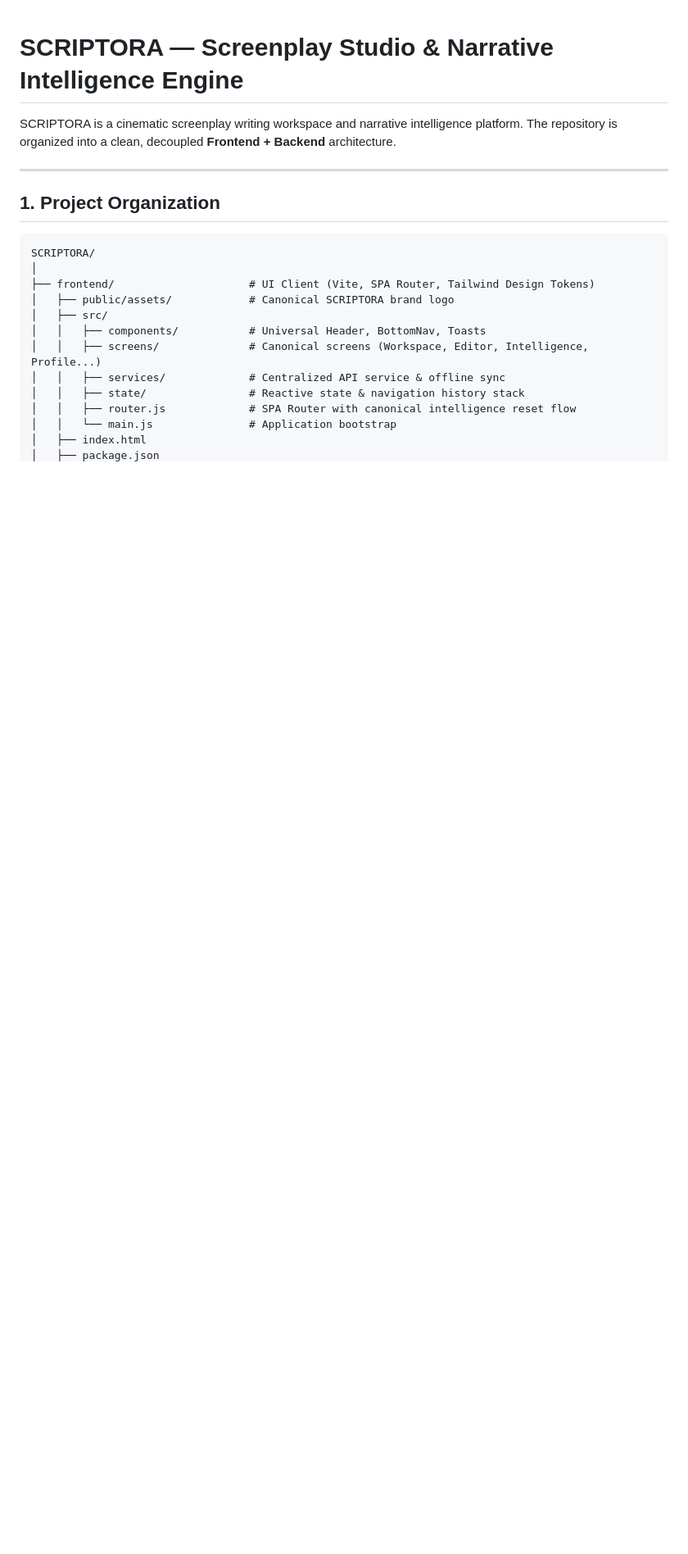
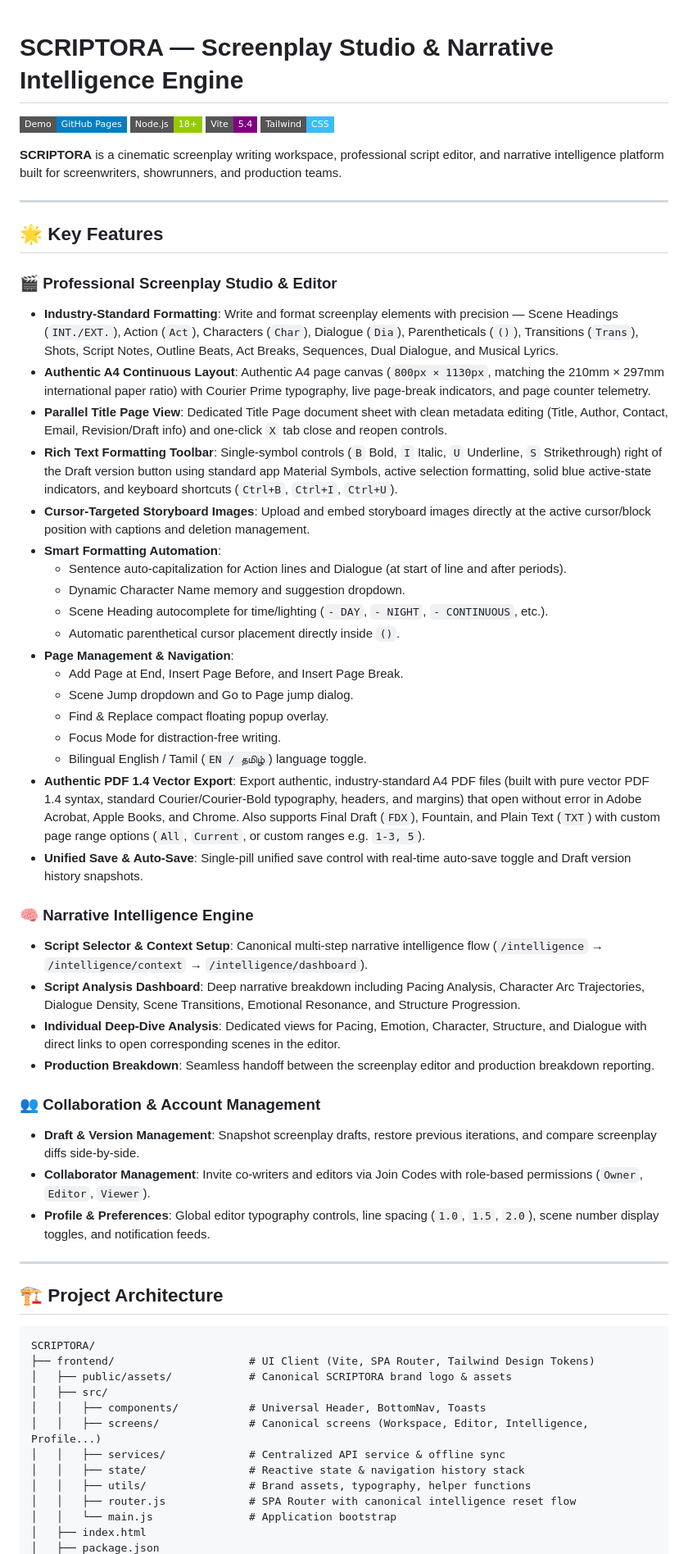
Before and after one commit to aravind-1801/Scriptora, a Markdown page: README.md, the part around one of its changes. Shown at 82% size. GitHub-like rendering; badges without logos; blank space fills up the shorter version.

````diff
--- a/README.md
+++ b/README.md
@@ -1,21 +1,61 @@
 # SCRIPTORA — Screenplay Studio & Narrative Intelligence Engine
 
-SCRIPTORA is a cinematic screenplay writing workspace and narrative intelligence platform. The repository is organized into a clean, decoupled **Frontend + Backend** architecture.
+[![Live Demo](https://img.shields.io/badge/Demo-GitHub%20Pages-blue?style=flat-square)](https://aravind-1801.github.io/Scriptora)
+[![Node.js](https://img.shields.io/badge/Node.js-18%2B-green?style=flat-square)](https://nodejs.org/)
+[![Vite](https://img.shields.io/badge/Vite-5.4-purple?style=flat-square)](https://vitejs.dev/)
+[![Tailwind CSS](https://img.shields.io/badge/Tailwind-CSS-38bdf8?style=flat-square)](https://tailwindcss.com/)
+
+**SCRIPTORA** is a cinematic screenplay writing workspace, professional script editor, and narrative intelligence platform built for screenwriters, showrunners, and production teams.
 
 ---
 
-## 1. Project Organization
+## 🌟 Key Features
+
+### 🎬 Professional Screenplay Studio & Editor
+- **Industry-Standard Formatting**: Write and format screenplay elements with precision — Scene Headings (`INT./EXT.`), Action (`Act`), Characters (`Char`), Dialogue (`Dia`), Parentheticals (`()`), Transitions (`Trans`), Shots, Script Notes, Outline Beats, Act Breaks, Sequences, Dual Dialogue, and Musical Lyrics.
+- **Authentic A4 Continuous Layout**: Authentic A4 page canvas (`800px × 1130px`, matching the 210mm × 297mm international paper ratio) with Courier Prime typography, live page-break indicators, and page counter telemetry.
+- **Parallel Title Page View**: Dedicated Title Page document sheet with clean metadata editing (Title, Author, Contact, Email, Revision/Draft info) and one-click `X` tab close and reopen controls.
+- **Rich Text Formatting Toolbar**: Single-symbol controls (`B` Bold, `I` Italic, `U` Underline, `S` Strikethrough) right of the Draft version button using standard app Material Symbols, active selection formatting, solid blue active-state indicators, and keyboard shortcuts (`Ctrl+B`, `Ctrl+I`, `Ctrl+U`).
+- **Cursor-Targeted Storyboard Images**: Upload and embed storyboard images directly at the active cursor/block position with captions and deletion management.
+- **Smart Formatting Automation**:
+  - Sentence auto-capitalization for Action lines and Dialogue (at start of line and after periods).
+  - Dynamic Character Name memory and suggestion dropdown.
+  - Scene Heading autocomplete for time/lighting (`- DAY`, `- NIGHT`, `- CONTINUOUS`, etc.).
+  - Automatic parenthetical cursor placement directly inside `()`.
+- **Page Management & Navigation**:
+  - Add Page at End, Insert Page Before, and Insert Page Break.
+  - Scene Jump dropdown and Go to Page jump dialog.
+  - Find & Replace compact floating popup overlay.
+  - Focus Mode for distraction-free writing.
+  - Bilingual English / Tamil (`EN / தமிழ்`) language toggle.
+- **Authentic PDF 1.4 Vector Export**: Export authentic, industry-standard A4 PDF files (built with pure vector PDF 1.4 syntax, standard Courier/Courier-Bold typography, headers, and margins) that open without error in Adobe Acrobat, Apple Books, and Chrome. Also supports Final Draft (`FDX`), Fountain, and Plain Text (`TXT`) with custom page range options (`All`, `Current`, or custom ranges e.g. `1-3, 5`).
+- **Unified Save & Auto-Save**: Single-pill unified save control with real-time auto-save toggle and Draft version history snapshots.
+
+### 🧠 Narrative Intelligence Engine
+- **Script Selector & Context Setup**: Canonical multi-step narrative intelligence flow (`/intelligence` → `/intelligence/context` → `/intelligence/dashboard`).
+- **Script Analysis Dashboard**: Deep narrative breakdown including Pacing Analysis, Character Arc Trajectories, Dialogue Density, Scene Transitions, Emotional Resonance, and Structure Progression.
+- **Individual Deep-Dive Analysis**: Dedicated views for Pacing, Emotion, Character, Structure, and Dialogue with direct links to open corresponding scenes in the editor.
+- **Production Breakdown**: Seamless handoff between the screenplay editor and production breakdown reporting.
+
+### 👥 Collaboration & Account Management
+- **Draft & Version Management**: Snapshot screenplay drafts, restore previous iterations, and compare screenplay diffs side-by-side.
+- **Collaborator Management**: Invite co-writers and editors via Join Codes with role-based permissions (`Owner`, `Editor`, `Viewer`).
+- **Profile & Preferences**: Global editor typography controls, line spacing (`1.0`, `1.5`, `2.0`), scene number display toggles, and notification feeds.
+
+---
+
+## 🏗️ Project Architecture
 
 ```
 SCRIPTORA/
-│
 ├── frontend/                     # UI Client (Vite, SPA Router, Tailwind Design Tokens)
-│   ├── public/assets/            # Canonical SCRIPTORA brand logo
+│   ├── public/assets/            # Canonical SCRIPTORA brand logo & assets
 │   ├── src/
 │   │   ├── components/           # Universal Header, BottomNav, Toasts
 │   │   ├── screens/              # Canonical screens (Workspace, Editor, Intelligence, Profile...)
 │   │   ├── services/             # Centralized API service & offline sync
 │   │   ├── state/                # Reactive state & navigation history stack
+│   │   ├── utils/                # Brand assets, typography, helper functions
 │   │   ├── router.js             # SPA Router with canonical intelligence reset flow
 │   │   └── main.js               # Application bootstrap
 │   ├── index.html
````
Also changed, not shown: other parts of README.md (+39 -43 lines).
